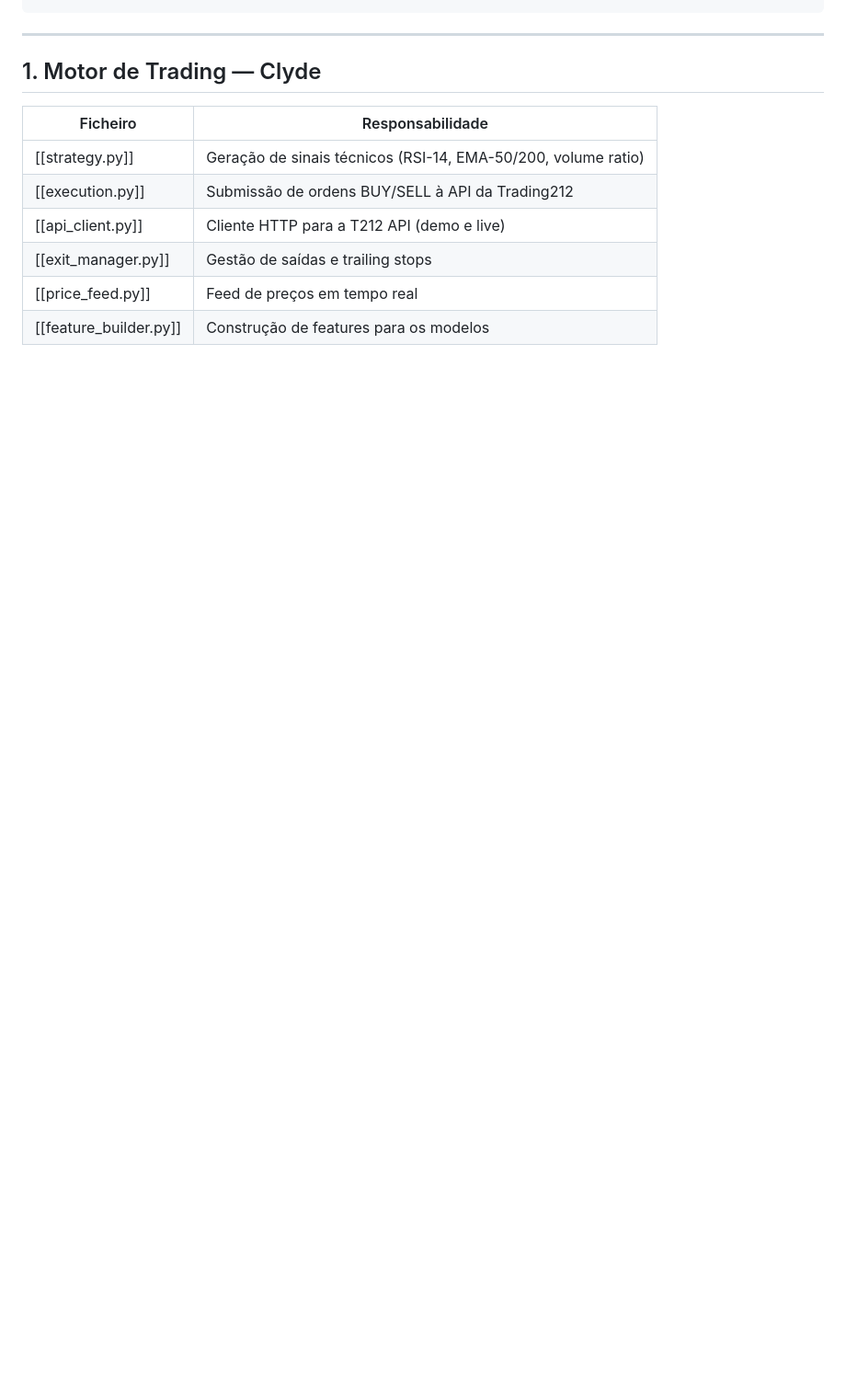
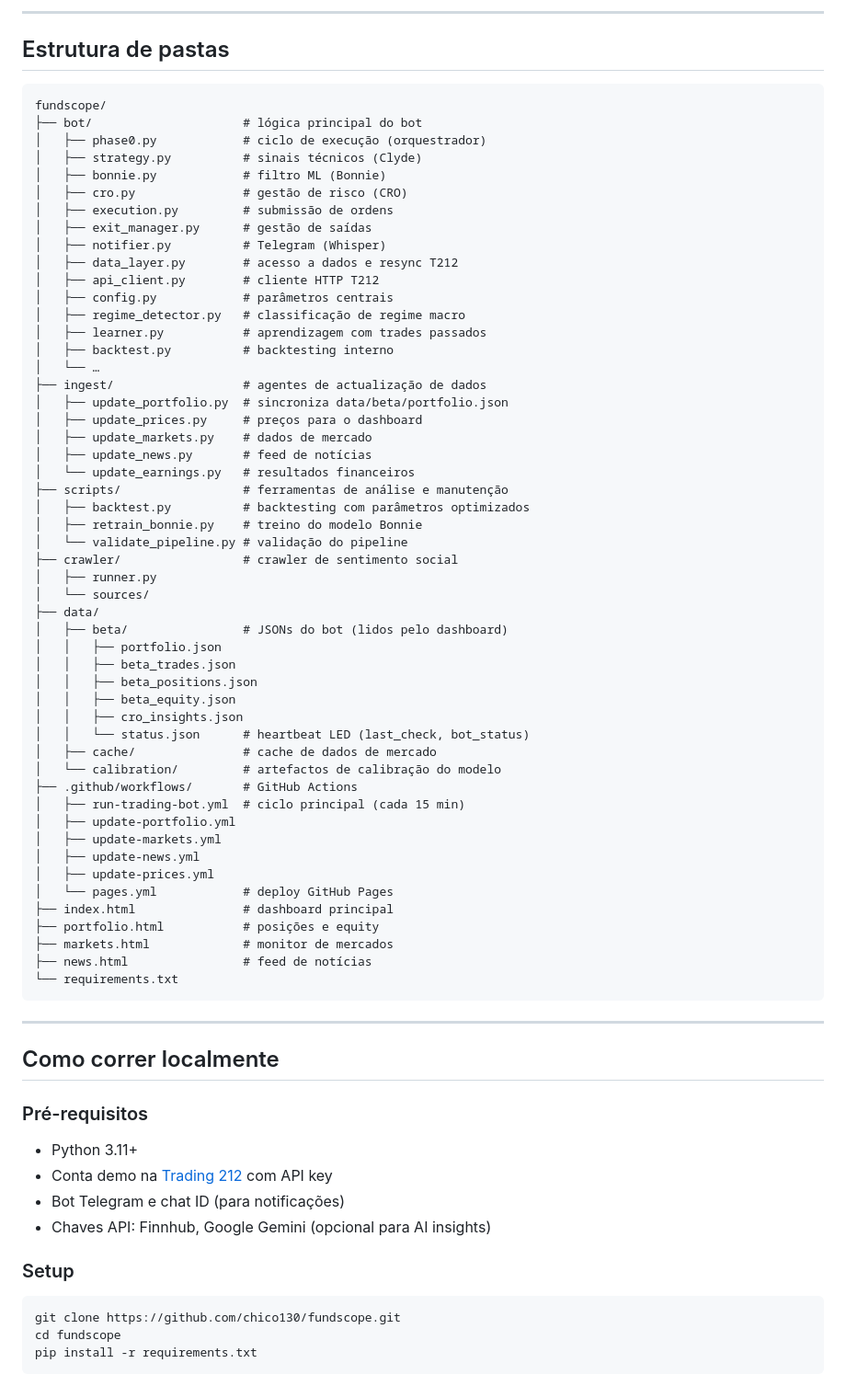
Before and after one commit to chico130/fundscope, a Markdown page: README.md, the part around one of its changes. Shown at 92% size. Rendered like a GitHub page; blank space fills up the shorter version.

````diff
--- a/README.md
+++ b/README.md
@@ -46,14 +88,77 @@ Opera em duas camadas paralelas:
+---
+
+## Estrutura de pastas
+
+```
+fundscope/
+├── bot/                     # lógica principal do bot
+│   ├── phase0.py            # ciclo de execução (orquestrador)
+│   ├── strategy.py          # sinais técnicos (Clyde)
+│   ├── bonnie.py            # filtro ML (Bonnie)
+│   ├── cro.py               # gestão de risco (CRO)
+│   ├── execution.py         # submissão de ordens
+│   ├── exit_manager.py      # gestão de saídas
+│   ├── notifier.py          # Telegram (Whisper)
+│   ├── data_layer.py        # acesso a dados e resync T212
+│   ├── api_client.py        # cliente HTTP T212
+│   ├── config.py            # parâmetros centrais
+│   ├── regime_detector.py   # classificação de regime macro
+│   ├── learner.py           # aprendizagem com trades passados
+│   ├── backtest.py          # backtesting interno
+│   └── …
+├── ingest/                  # agentes de actualização de dados
+│   ├── update_portfolio.py  # sincroniza data/beta/portfolio.json
+│   ├── update_prices.py     # preços para o dashboard
+│   ├── update_markets.py    # dados de mercado
+│   ├── update_news.py       # feed de notícias
+│   └── update_earnings.py   # resultados financeiros
+├── scripts/                 # ferramentas de análise e manutenção
+│   ├── backtest.py          # backtesting com parâmetros optimizados
+│   ├── retrain_bonnie.py    # treino do modelo Bonnie
+│   └── validate_pipeline.py # validação do pipeline
+├── crawler/                 # crawler de sentimento social
+│   ├── runner.py
+│   └── sources/
+├── data/
+│   ├── beta/                # JSONs do bot (lidos pelo dashboard)
+│   │   ├── portfolio.json
+│   │   ├── beta_trades.json
+│   │   ├── beta_positions.json
+│   │   ├── beta_equity.json
+│   │   ├── cro_insights.json
+│   │   └── status.json      # heartbeat LED (last_check, bot_status)
+│   ├── cache/               # cache de dados de mercado
+│   └── calibration/         # artefactos de calibração do modelo
+├── .github/workflows/       # GitHub Actions
+│   ├── run-trading-bot.yml  # ciclo principal (cada 15 min)
+│   ├── update-portfolio.yml
+│   ├── update-markets.yml
+│   ├── update-news.yml
+│   ├── update-prices.yml
+│   └── pages.yml            # deploy GitHub Pages
+├── index.html               # dashboard principal
+├── portfolio.html           # posições e equity
+├── markets.html             # monitor de mercados
+├── news.html                # feed de notícias
+└── requirements.txt
 ```
 
 ---
 
-## 1. Motor de Trading — Clyde
+## Como correr localmente
 
-| Ficheiro | Responsabilidade |
-|---|---|
-| [[strategy.py]] | Geração de sinais técnicos (RSI-14, EMA-50/200, volume ratio) |
-| [[execution.py]] | Submissão de ordens BUY/SELL à API da Trading212 |
-| [[api_client.py]] | Cliente HTTP para a T212 API (demo e live) |
-| [[exit_manager.py]] | Gestão de saídas e trailing stops |
-| [[price_feed.py]] | Feed de preços em tempo real |
-| [[feature_builder.py]] | Construção de features para os modelos |
+### Pré-requisitos
+
+- Python 3.11+
+- Conta demo na [Trading 212](https://www.trading212.com/) com API key
+- Bot Telegram e chat ID (para notificações)
+- Chaves API: Finnhub, Google Gemini (opcional para AI insights)
+
+### Setup
+
+```bash
+git clone https://github.com/chico130/fundscope.git
+cd fundscope
+pip install -r requirements.txt
+```
+
````
Also changed, not shown: other parts of README.md (+118 -106 lines).
